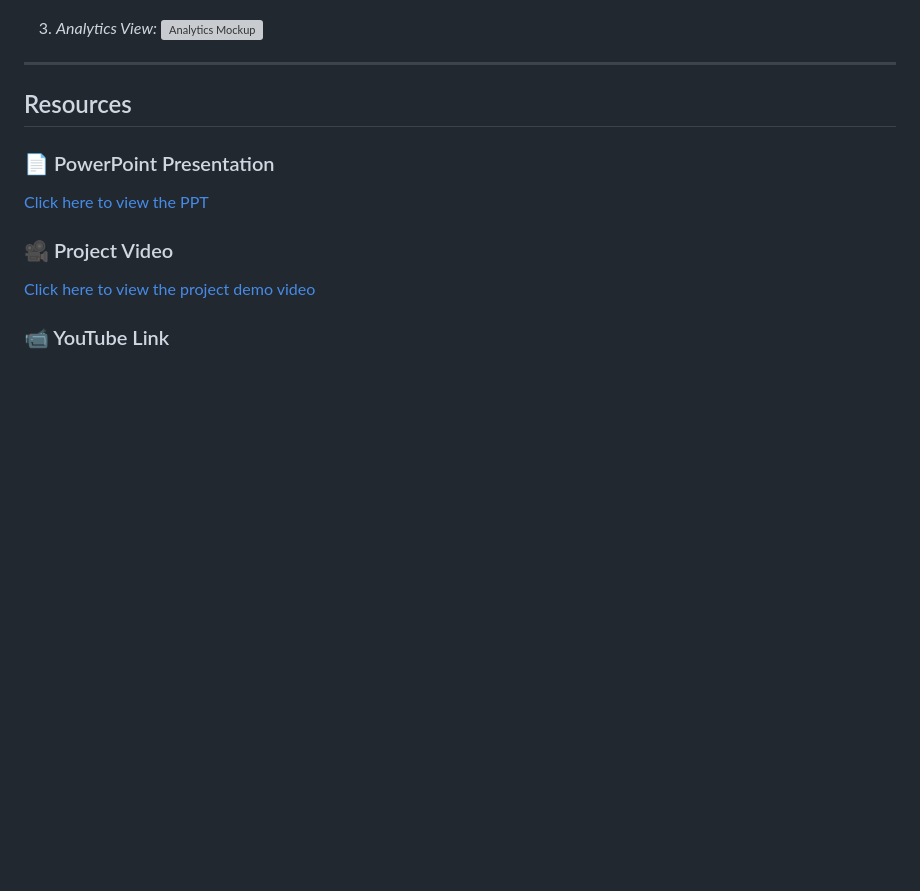
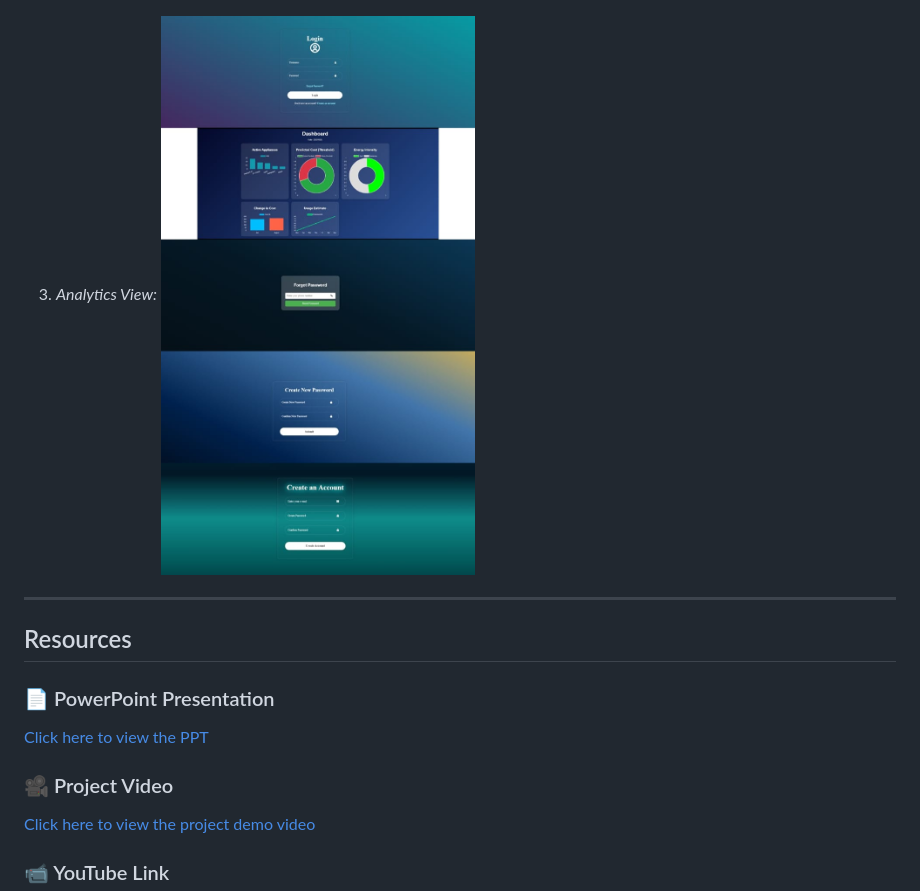
Before and after one commit to PYEXPO25/T012__CTRLALTELITE, a Markdown page: README.md, the part around the change. Drawn GitHub-style; blank space fills up the shorter version; grey boxes are pictures that could not be loaded.

```diff
--- a/README.md
+++ b/README.md
@@ -118,7 +118,7 @@ Images to demonstrate the user interface:
    ![Dashboard Mockup](media/Dashboard.jpeg)
 
 3. *Analytics View:*
-   ![Analytics Mockup](media/Analytics.png)
+   ![Analytics Mockup](media/Overview-of-our-Web-Application.jpeg)
 
 ---
 
```
